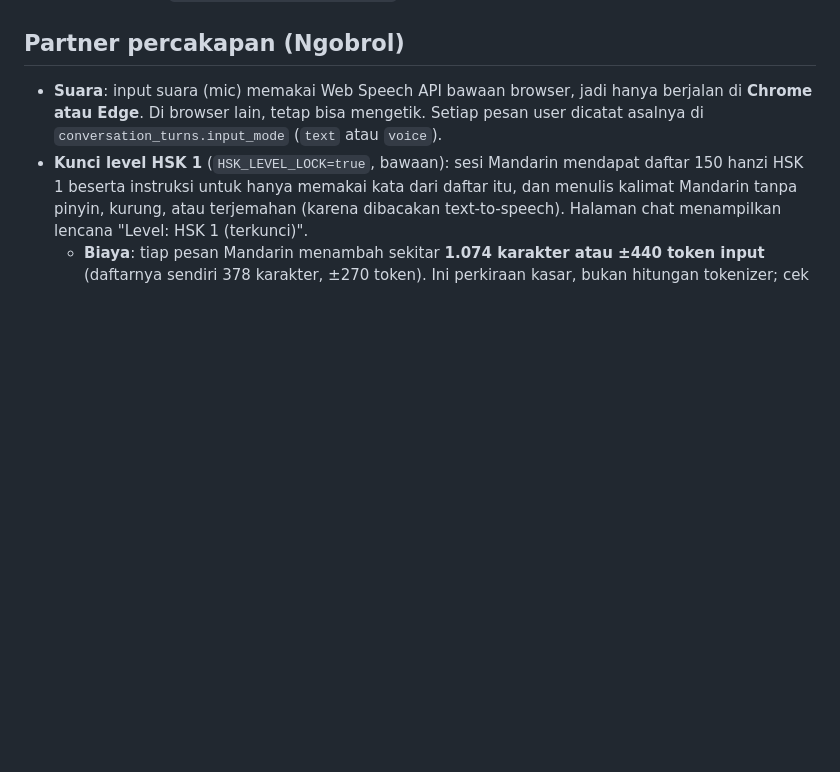
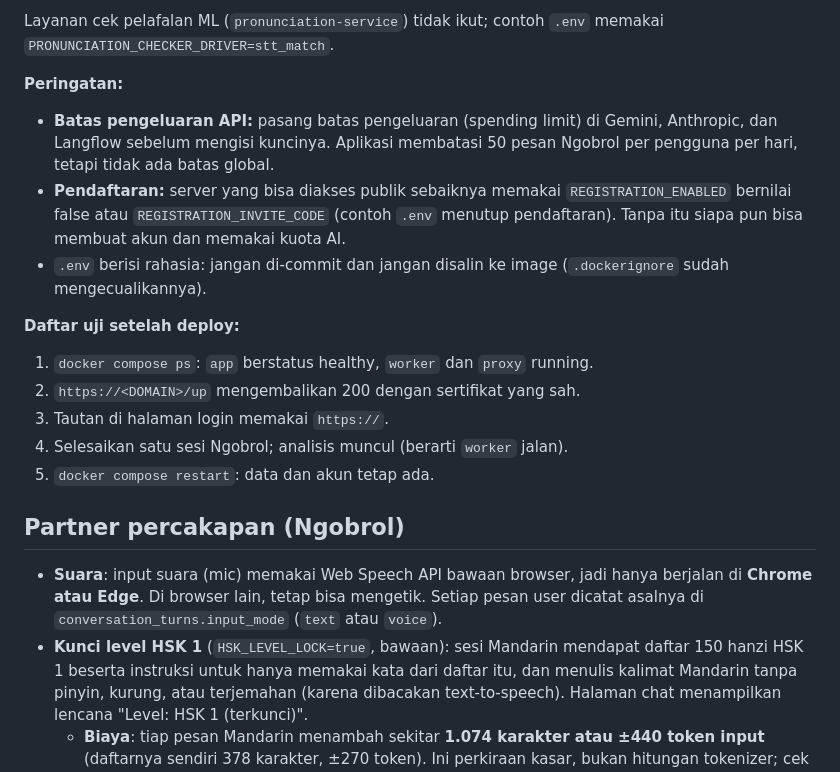
Before and after one commit to andi3004-source/study-companion, a Markdown page: README.md, the part around one of its changes. GitHub-like rendering; blank space fills up the shorter version.

Commit message:
README: Deploy ke satu server (Docker Compose, pembaruan, pencadangan SQLite, variabel, peringatan)

```diff
--- a/README.md
+++ b/README.md
@@ -164,3 +256,25 @@ Analisis kesalahan memakai Langflow lalu Gemini sebagai cadangan.
+Layanan cek pelafalan ML (`pronunciation-service`) tidak ikut; contoh `.env`
+memakai `PRONUNCIATION_CHECKER_DRIVER=stt_match`.
+
+**Peringatan:**
+
+- **Batas pengeluaran API:** pasang batas pengeluaran (spending limit) di
+  Gemini, Anthropic, dan Langflow sebelum mengisi kuncinya. Aplikasi membatasi
+  50 pesan Ngobrol per pengguna per hari, tetapi tidak ada batas global.
+- **Pendaftaran:** server yang bisa diakses publik sebaiknya memakai
+  `REGISTRATION_ENABLED` bernilai false atau `REGISTRATION_INVITE_CODE`
+  (contoh `.env` menutup pendaftaran). Tanpa itu siapa pun bisa membuat akun
+  dan memakai kuota AI.
+- `.env` berisi rahasia: jangan di-commit dan jangan disalin ke image
+  (`.dockerignore` sudah mengecualikannya).
+
+**Daftar uji setelah deploy:**
+
+1. `docker compose ps`: `app` berstatus healthy, `worker` dan `proxy` running.
+2. `https://<DOMAIN>/up` mengembalikan 200 dengan sertifikat yang sah.
+3. Tautan di halaman login memakai `https://`.
+4. Selesaikan satu sesi Ngobrol; analisis muncul (berarti `worker` jalan).
+5. `docker compose restart`: data dan akun tetap ada.
 
 ## Partner percakapan (Ngobrol)
 
```
Also changed, not shown: other parts of README.md (+92 -0 lines).
